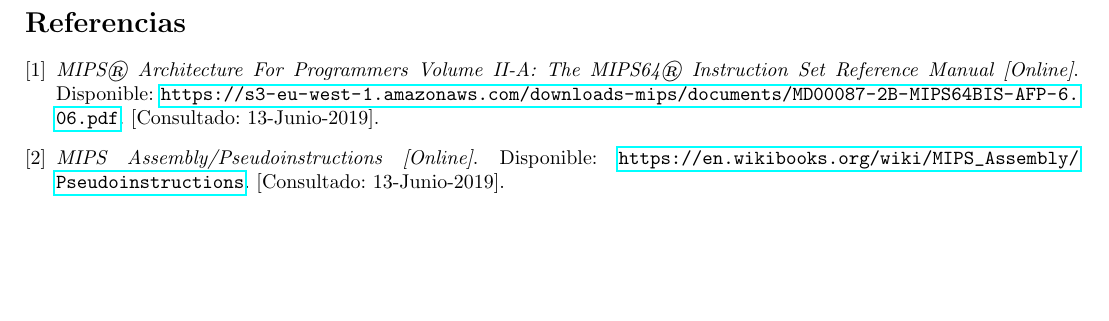
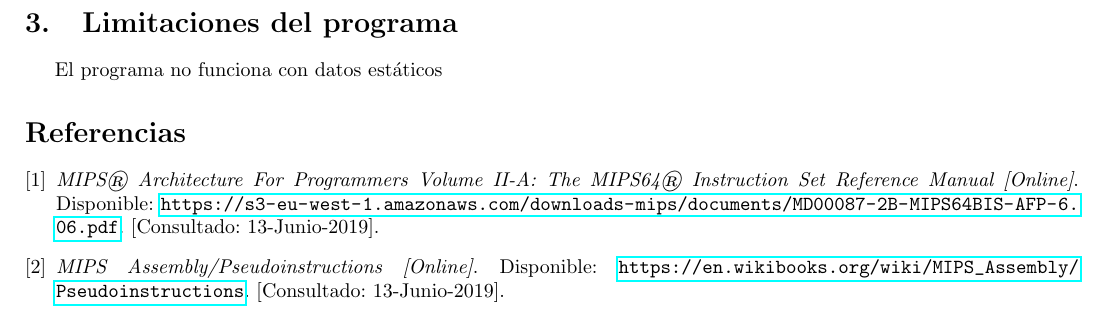
Before and after one commit to organizacionyarquitectura/Practica9, a LaTeX document (Readme.tex): part of page 4 of 4, cut at the place of the change, the shorter picture padded with empty space. Compiled offline with pdfLaTeX.

Commit message:
readme actualizado

```diff
--- a/Readme.tex
+++ b/Readme.tex
@@ -260,6 +260,10 @@
 
     \end{enumerate}
 
+\section{Limitaciones del programa}
+
+El programa no funciona con datos estáticos
+
  \begin{thebibliography}{1}
 	\bibitem{manual}
 	\textit{MIPS® Architecture For Programmers Volume II-A: The MIPS64® Instruction Set Reference Manual [Online]}. Disponible:
```
Also changed, not shown: Readme.pdf.
